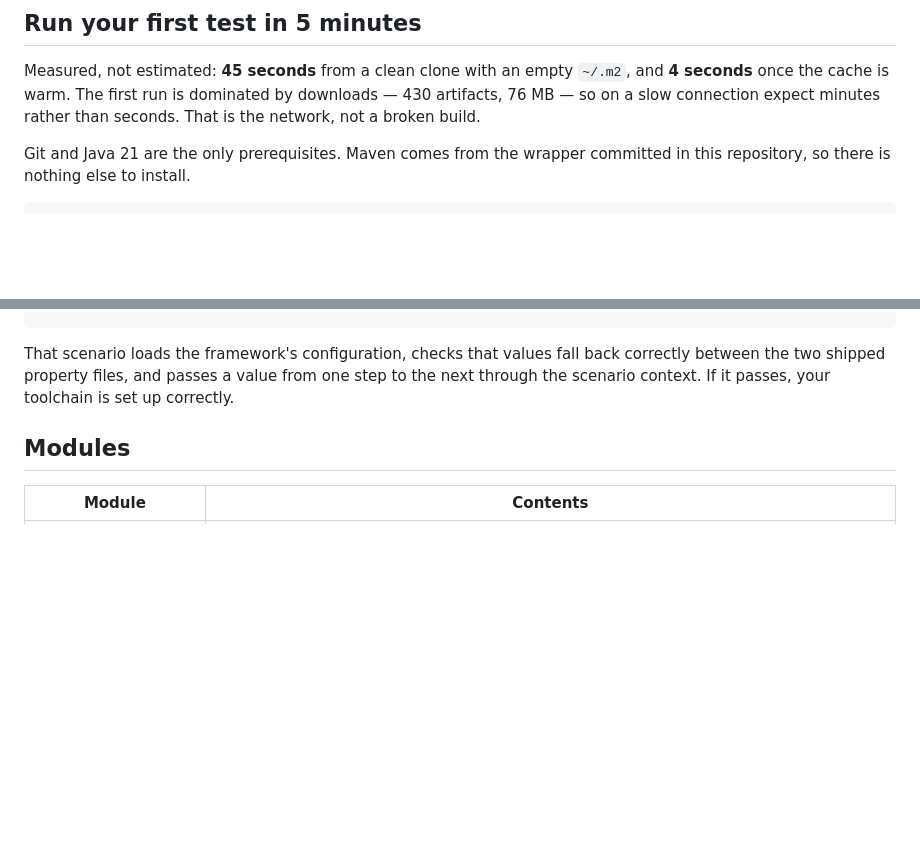
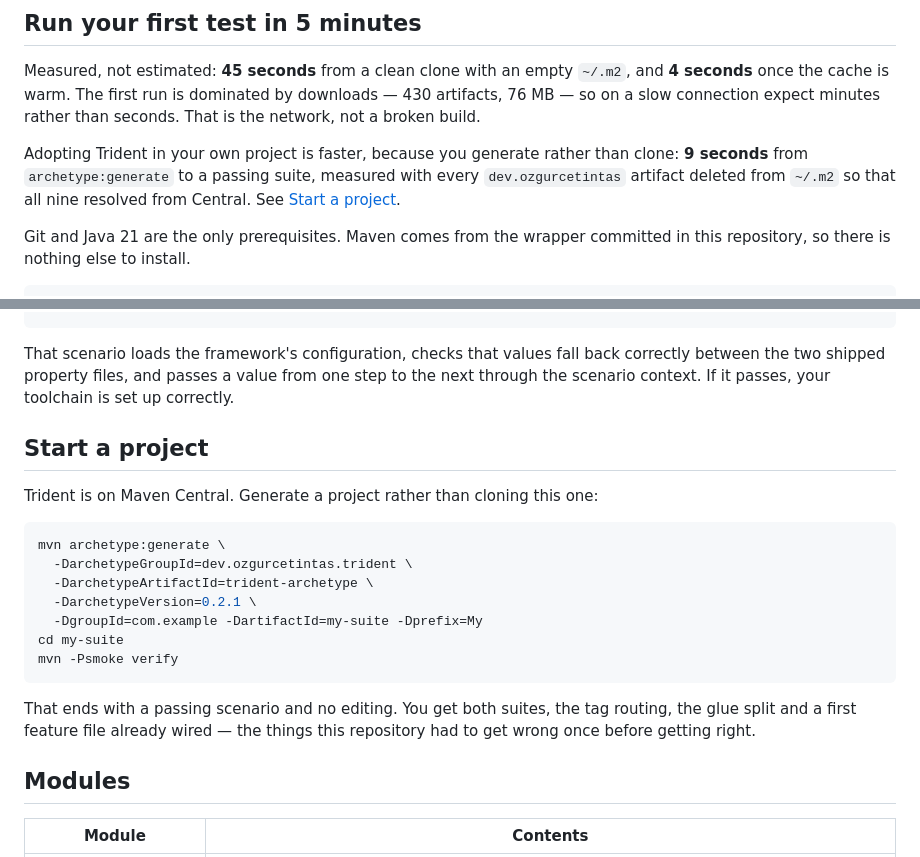
Before and after one commit to cozgur/trident, a Markdown page: README.md, 2 parts joined by grey strips. Drawn GitHub-style; blank space fills up the shorter version.

Commit message:
Record the measured onboarding time now that Central has the artifacts
Nine seconds from archetype:generate to a passing suite, measured with every
dev.ozgurcetintas artifact deleted from ~/.m2 so that all nine resolved from
Central. This is the figure CP 2.1 could not measure, and the README now leads
with generating a project rather than cloning this one.

Co-Authored-By: Claude Opus 5 <noreply@anthropic.com>

````diff
--- a/README.md
+++ b/README.md
@@ -19,6 +19,11 @@ Measured, not estimated: **45 seconds** from a clean clone with an empty `~/.m2`
 76 MB — so on a slow connection expect minutes rather than seconds. That is the network, not a
 broken build.
 
+Adopting Trident in your own project is faster, because you generate rather than clone:
+**9 seconds** from `archetype:generate` to a passing suite, measured with every
+`dev.ozgurcetintas` artifact deleted from `~/.m2` so that all nine resolved from Central. See
+[Start a project](#start-a-project).
+
 Git and Java 21 are the only prerequisites. Maven comes from the wrapper committed in this
 repository, so there is nothing else to install.
 
@@ -38,6 +43,24 @@ The run ends with:
 That scenario loads the framework's configuration, checks that values fall back correctly
 between the two shipped property files, and passes a value from one step to the next through
 the scenario context. If it passes, your toolchain is set up correctly.
+
+## Start a project
+
+Trident is on Maven Central. Generate a project rather than cloning this one:
+
+```bash
+mvn archetype:generate \
+  -DarchetypeGroupId=dev.ozgurcetintas.trident \
+  -DarchetypeArtifactId=trident-archetype \
+  -DarchetypeVersion=0.2.1 \
+  -DgroupId=com.example -DartifactId=my-suite -Dprefix=My
+cd my-suite
+mvn -Psmoke verify
+```
+
+That ends with a passing scenario and no editing. You get both suites, the tag routing, the
+glue split and a first feature file already wired — the things this repository had to get wrong
+once before getting right.
 
 ## Modules
 
````
